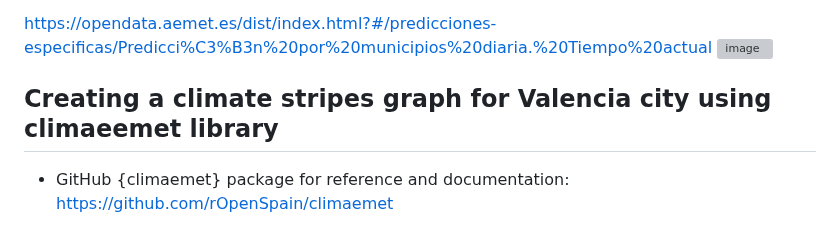
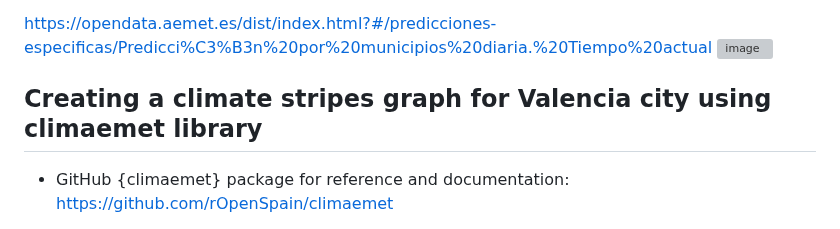
Before and after one commit to Pablo-source/RPYSOC_2025_Using_APIs_in_R, a Markdown page: README.md, the part around the change. GitHub-like rendering; grey boxes are pictures that could not be loaded.

Commit message:
Fix typo in 'climaeemet' to 'climaemet'

```diff
--- a/README.md
+++ b/README.md
@@ -44,7 +44,7 @@ And I obtain a successful reply from AEMET API:
 <https://opendata.aemet.es/dist/index.html?#/predicciones-especificas/Predicci%C3%B3n%20por%20municipios%20diaria.%20Tiempo%20actual>
 <img width="924" height="548" alt="image" src="https://github.com/user-attachments/assets/bba8dfbe-1bfd-4974-8ba4-b885012d6ba4" />
 
-## Creating a climate stripes graph for Valencia city using climaeemet library
+## Creating a climate stripes graph for Valencia city using climaemet library
 
 - GitHub {climaemet} package for reference and documentation:
  <https://github.com/rOpenSpain/climaemet>
```
